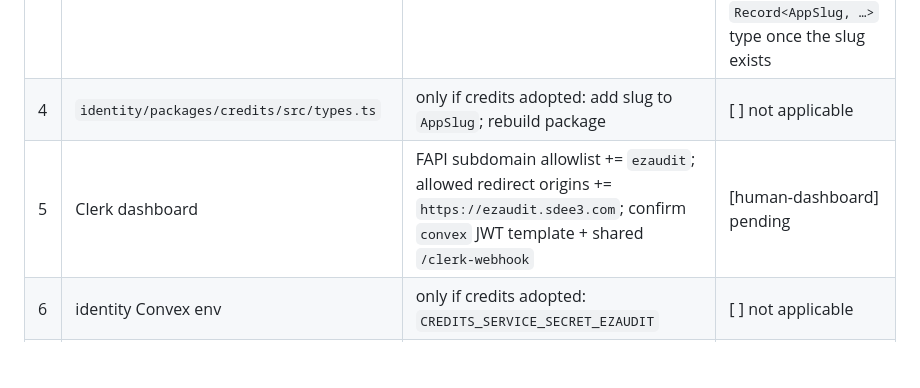
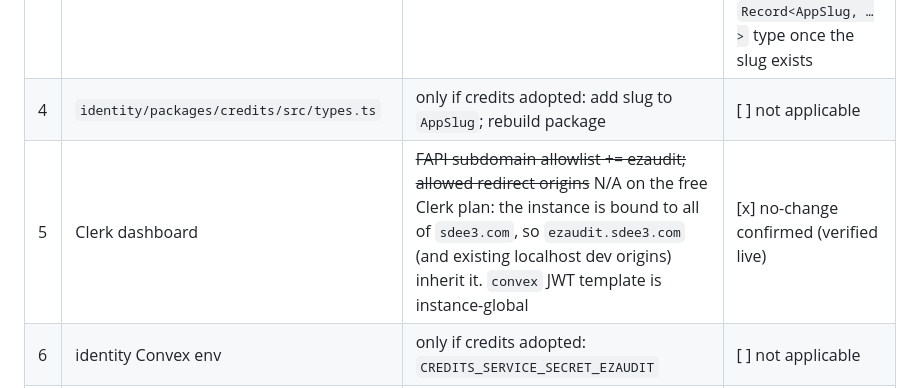
Before and after one commit to sdee3/ezaudit, a Markdown page: docs/specs/03-identity-auth.md, the part around the change. Drawn GitHub-style; blank space fills up the shorter version.

Commit message:
docs(specs): 03 — Clerk dashboard step N/A (free plan binds all of sdee3.com)

```diff
--- a/docs/specs/03-identity-auth.md
+++ b/docs/specs/03-identity-auth.md
@@ -134,7 +134,7 @@ pieces. Record the fork path and the sync burden in this spec before doing it.
 | 2 | `identity/convex/schema.ts` | add `v.literal("ezaudit")` to `appSlugValidator` and the `AppSlug` type | [x] done (same commit) |
 | 3 | `identity/convex/credits/httpHandlers.ts` | only if credits adopted: `ezaudit: "CREDITS_SERVICE_SECRET_EZAUDIT"` + slug unions | [x] done defensively — env key present but stays unset (auth-only adoption); required by the `Record<AppSlug, …>` type once the slug exists |
 | 4 | `identity/packages/credits/src/types.ts` | only if credits adopted: add slug to `AppSlug`; rebuild package | [ ] not applicable |
-| 5 | Clerk dashboard | FAPI subdomain allowlist += `ezaudit`; allowed redirect origins += `https://ezaudit.sdee3.com`; confirm `convex` JWT template + shared `/clerk-webhook` | [human-dashboard] pending |
+| 5 | Clerk dashboard | ~~FAPI subdomain allowlist += ezaudit; allowed redirect origins~~ N/A on the free Clerk plan: the instance is bound to all of `sdee3.com`, so `ezaudit.sdee3.com` (and existing localhost dev origins) inherit it. `convex` JWT template is instance-global | [x] no-change confirmed (verified live) |
 | 6 | identity Convex env | only if credits adopted: `CREDITS_SERVICE_SECRET_EZAUDIT` | [ ] not applicable |
 | 7 | identity deploy | run `./scripts/deploy-frontend.sh` so the updated allowlist ships; also `npx convex deploy` from the identity repo so the schema change reaches its deployment | [ ] pending |
 
```
